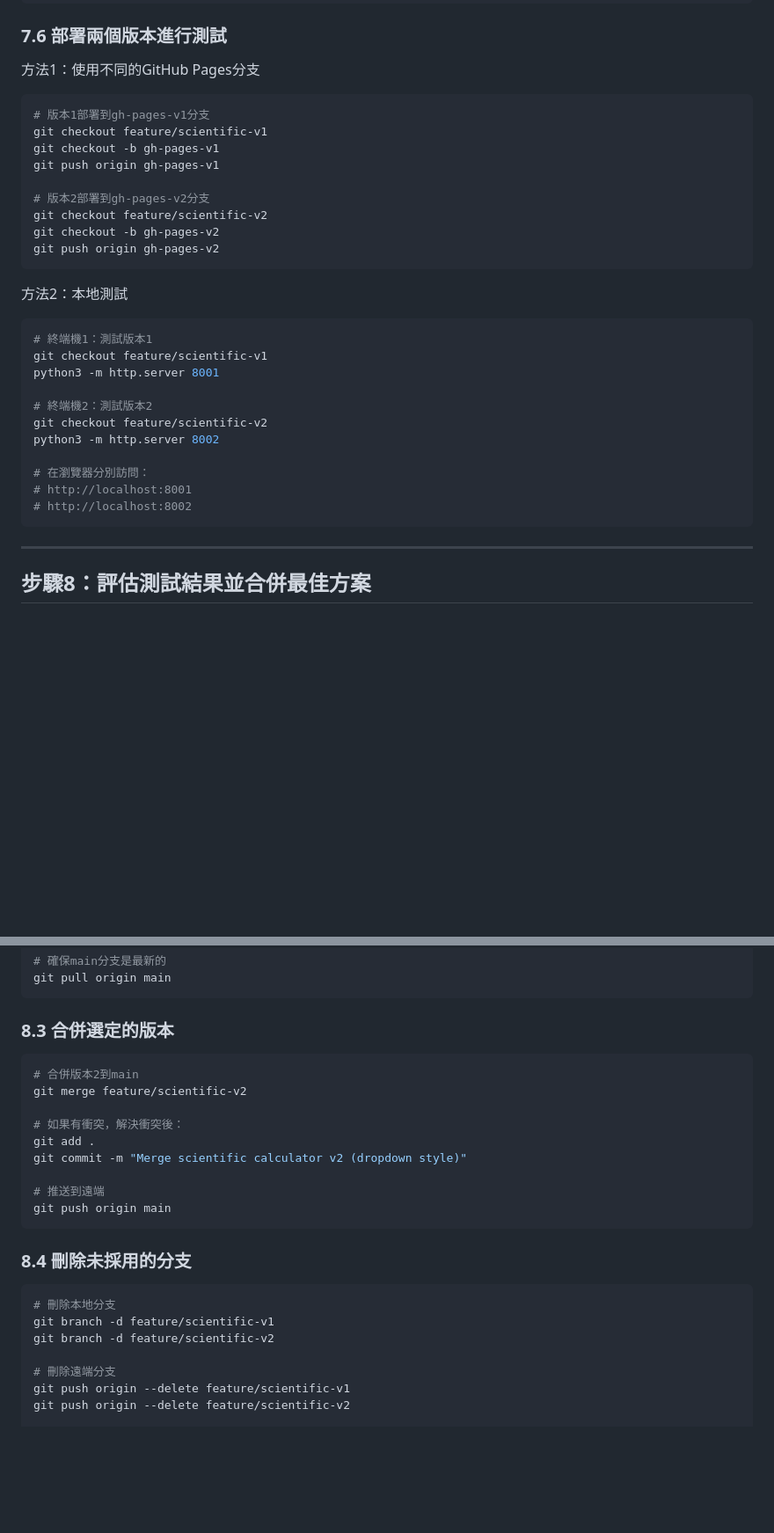
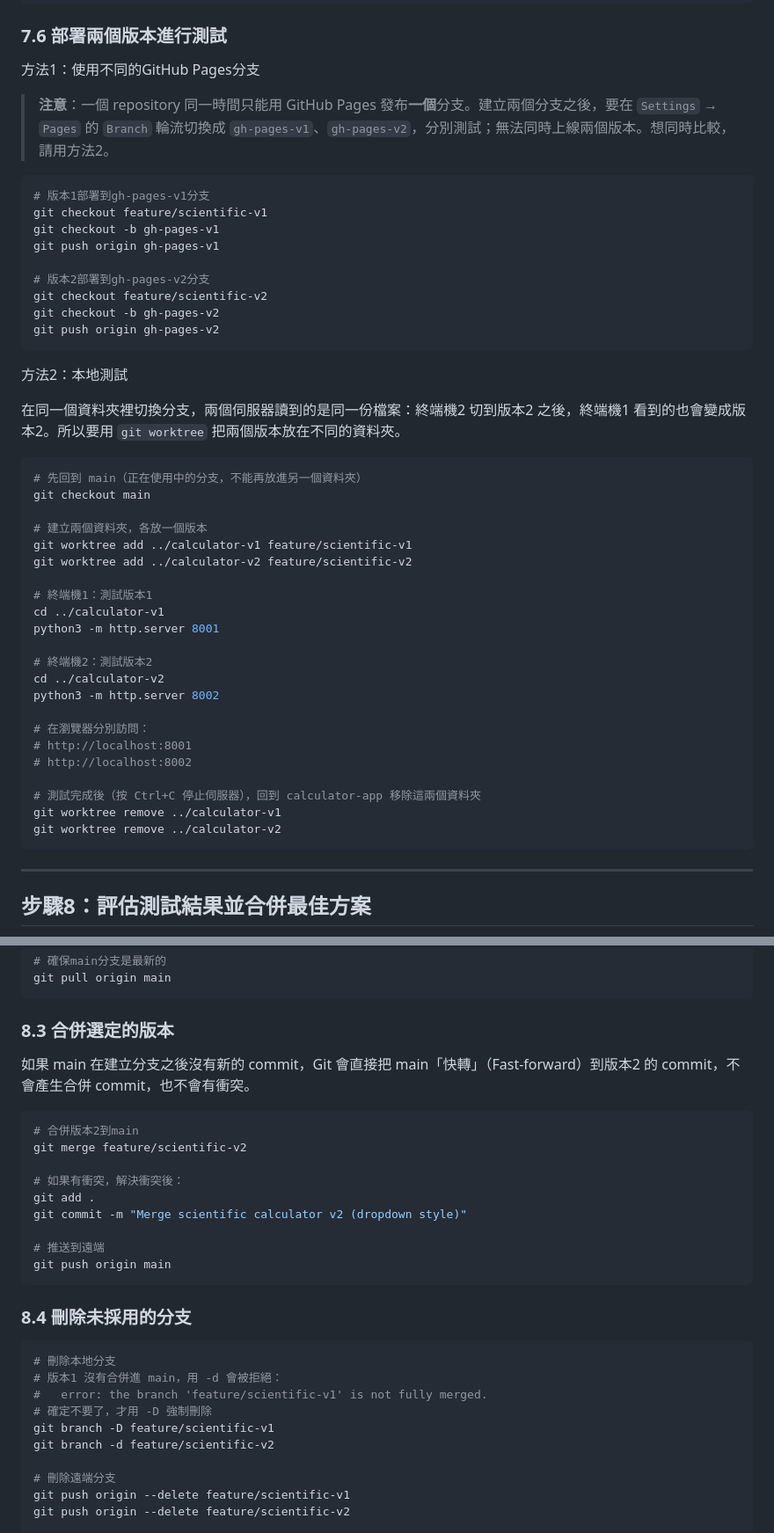
Before and after one commit to Chihuah/github-tutorial-reels, a Markdown page: handout/github-tutorial.md, 2 parts joined by grey strips. Shown at 88% size. Rendered like a GitHub page; blank space fills up the shorter version.

````diff
--- a/handout/github-tutorial.md
+++ b/handout/github-tutorial.md
@@ -1084,6 +1096,8 @@ git checkout feature/scientific-v2
 
 方法1：使用不同的GitHub Pages分支
 
+> **注意**：一個 repository 同一時間只能用 GitHub Pages 發布**一個**分支。建立兩個分支之後，要在 `Settings` → `Pages` 的 `Branch` 輪流切換成 `gh-pages-v1`、`gh-pages-v2`，分別測試；無法同時上線兩個版本。想同時比較，請用方法2。
+
 ```bash
 # 版本1部署到gh-pages-v1分支
 git checkout feature/scientific-v1
@@ -1098,18 +1112,31 @@ git push origin gh-pages-v2
 
 方法2：本地測試
 
+在同一個資料夾裡切換分支，兩個伺服器讀到的是同一份檔案：終端機2 切到版本2 之後，終端機1 看到的也會變成版本2。所以要用 `git worktree` 把兩個版本放在不同的資料夾。
+
 ```bash
+# 先回到 main（正在使用中的分支，不能再放進另一個資料夾）
+git checkout main
+
+# 建立兩個資料夾，各放一個版本
+git worktree add ../calculator-v1 feature/scientific-v1
+git worktree add ../calculator-v2 feature/scientific-v2
+
 # 終端機1：測試版本1
-git checkout feature/scientific-v1
+cd ../calculator-v1
 python3 -m http.server 8001
 
 # 終端機2：測試版本2
-git checkout feature/scientific-v2
+cd ../calculator-v2
 python3 -m http.server 8002
 
 # 在瀏覽器分別訪問：
 # http://localhost:8001
 # http://localhost:8002
+
+# 測試完成後（按 Ctrl+C 停止伺服器），回到 calculator-app 移除這兩個資料夾
+git worktree remove ../calculator-v1
+git worktree remove ../calculator-v2
 ```
 
 ---
@@ -1141,6 +1168,8 @@ git pull origin main
 
 ### 8.3 合併選定的版本
 
+如果 main 在建立分支之後沒有新的 commit，Git 會直接把 main「快轉」（Fast-forward）到版本2 的 commit，不會產生合併 commit，也不會有衝突。
+
 ```bash
 # 合併版本2到main
 git merge feature/scientific-v2
@@ -1157,7 +1186,10 @@ git push origin main
 
 ```bash
 # 刪除本地分支
-git branch -d feature/scientific-v1
+# 版本1 沒有合併進 main，用 -d 會被拒絕：
+#   error: the branch 'feature/scientific-v1' is not fully merged.
+# 確定不要了，才用 -D 強制刪除
+git branch -D feature/scientific-v1
 git branch -d feature/scientific-v2
 
 # 刪除遠端分支
````
Also changed, not shown: other parts of handout/github-tutorial.md (+29 -17 lines), handout/CHANGES.md (added, +31 -0 lines).
